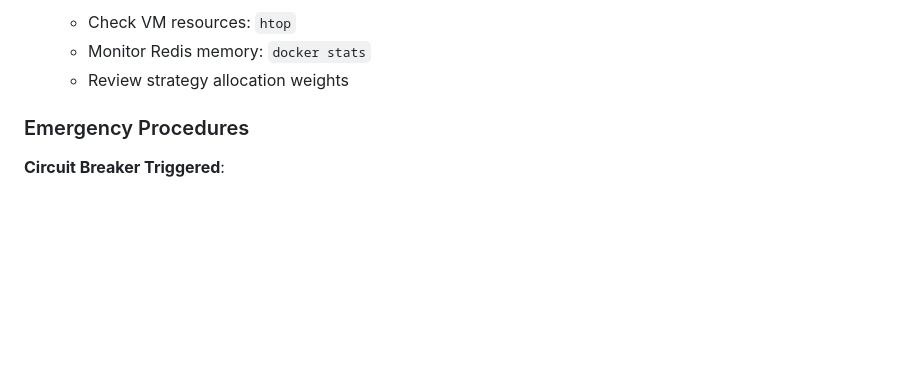
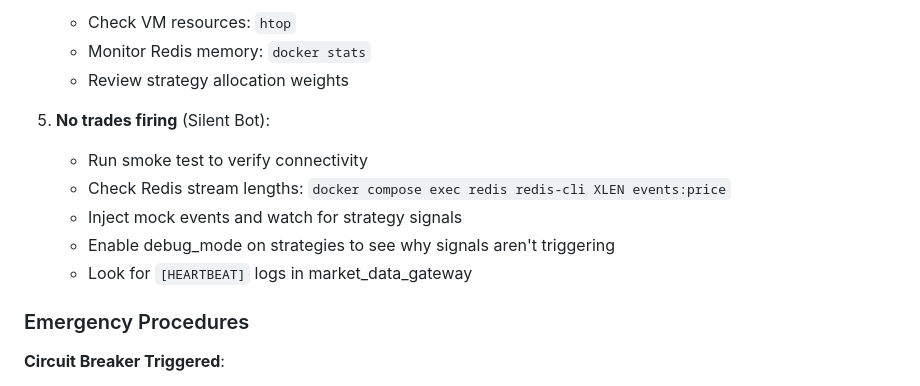
Before and after one commit to shinertx/meme25, a Markdown page: README.md, the part around one of its changes. Rendered like a GitHub page; blank space fills up the shorter version.

```diff
--- a/README.md
+++ b/README.md
@@ -387,6 +438,13 @@ The system continuously evolves through:
    - Check VM resources: `htop`
    - Monitor Redis memory: `docker stats`
    - Review strategy allocation weights
+
+5. **No trades firing** (Silent Bot):
+   - Run smoke test to verify connectivity
+   - Check Redis stream lengths: `docker compose exec redis redis-cli XLEN events:price`
+   - Inject mock events and watch for strategy signals
+   - Enable debug_mode on strategies to see why signals aren't triggering
+   - Look for `[HEARTBEAT]` logs in market_data_gateway
 
 ### Emergency Procedures
 
```
Also changed, not shown: other parts of README.md (+51 -0 lines).
